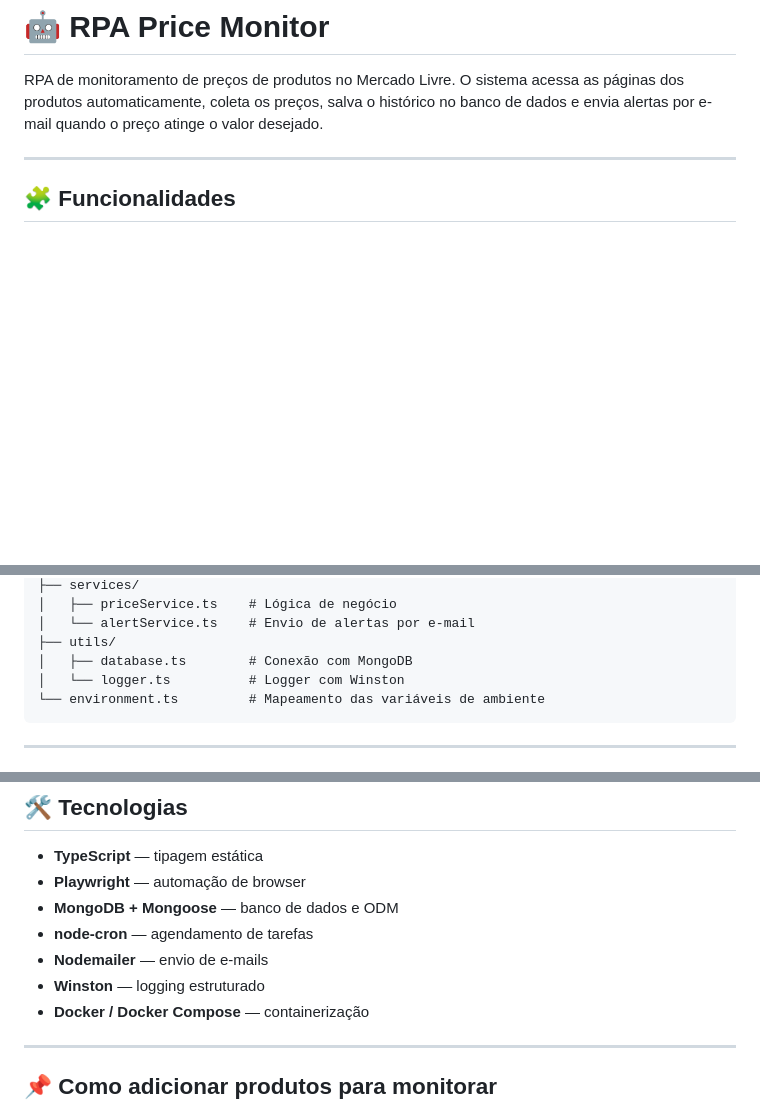
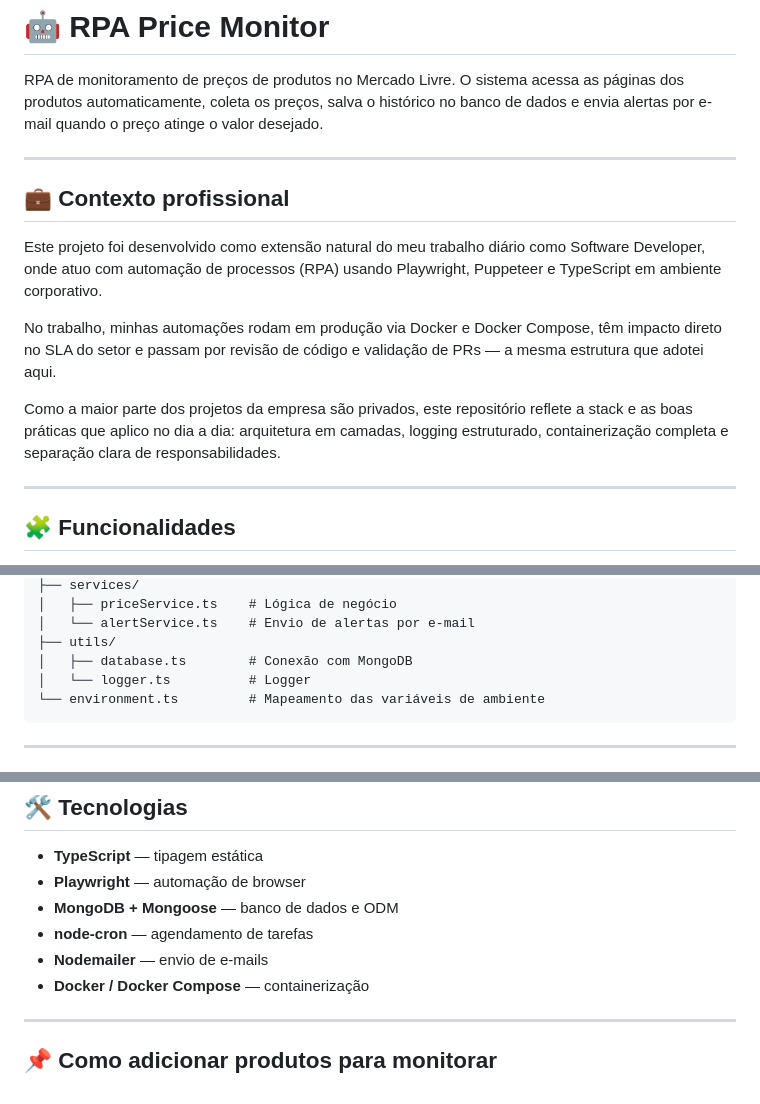
Before and after one commit to LittleCesta/rpa-price-monitor, a Markdown page: README.md, 3 parts joined by grey strips. Rendered like a GitHub page; blank space fills up the shorter version.

Commit message:
docs: atualiza README

````diff
--- a/README.md
+++ b/README.md
@@ -1,6 +1,22 @@
 # 🤖 RPA Price Monitor
 
 RPA de monitoramento de preços de produtos no Mercado Livre. O sistema acessa as páginas dos produtos automaticamente, coleta os preços, salva o histórico no banco de dados e envia alertas por e-mail quando o preço atinge o valor desejado.
+
+---
+
+## 💼 Contexto profissional
+
+Este projeto foi desenvolvido como extensão natural do meu trabalho diário como
+Software Developer, onde atuo com automação de processos (RPA) usando Playwright,
+Puppeteer e TypeScript em ambiente corporativo.
+
+No trabalho, minhas automações rodam em produção via Docker e Docker Compose,
+têm impacto direto no SLA do setor e passam por revisão de código e validação
+de PRs — a mesma estrutura que adotei aqui.
+
+Como a maior parte dos projetos da empresa são privados, este repositório reflete
+a stack e as boas práticas que aplico no dia a dia: arquitetura em camadas,
+logging estruturado, containerização completa e separação clara de responsabilidades.
 
 ---
 
@@ -32,7 +48,7 @@ src/
 │   └── alertService.ts    # Envio de alertas por e-mail
 ├── utils/
 │   ├── database.ts        # Conexão com MongoDB
-│   └── logger.ts          # Logger com Winston
+│   └── logger.ts          # Logger
 └── environment.ts         # Mapeamento das variáveis de ambiente
 ```
 
@@ -91,7 +107,6 @@ Pronto! O RPA vai rodar uma checagem imediata e depois seguir o agendamento defi
 - **MongoDB + Mongoose** — banco de dados e ODM
 - **node-cron** — agendamento de tarefas
 - **Nodemailer** — envio de e-mails
-- **Winston** — logging estruturado
 - **Docker / Docker Compose** — containerização
 
 ---
````
